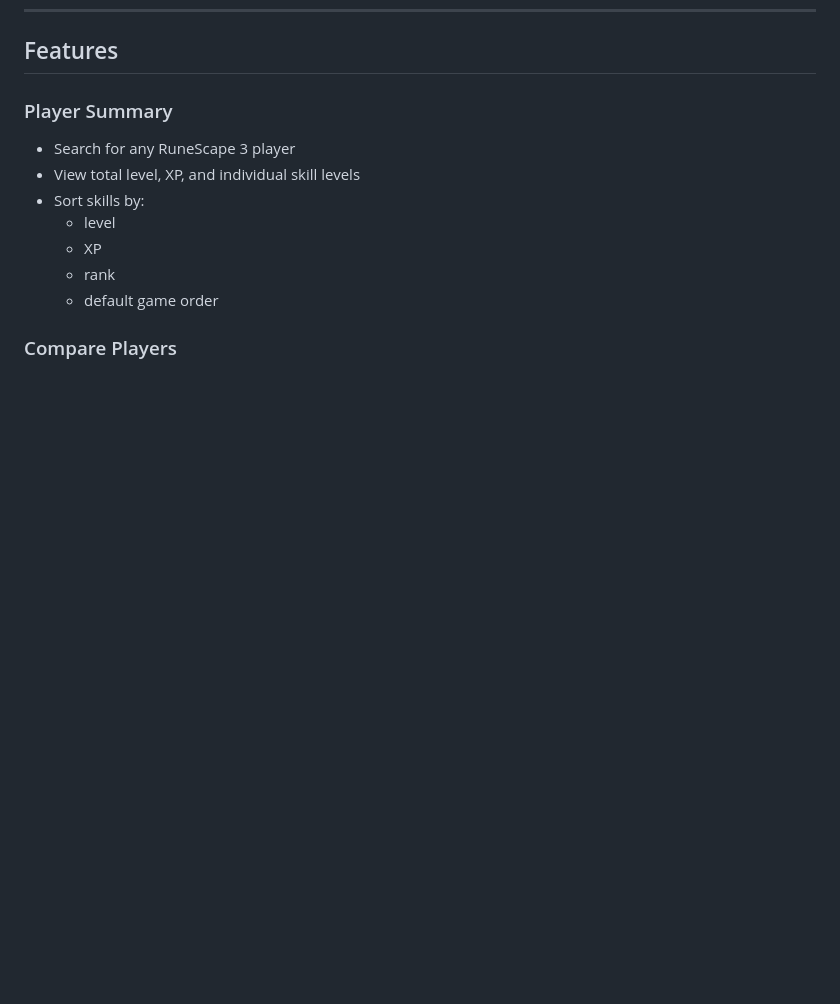
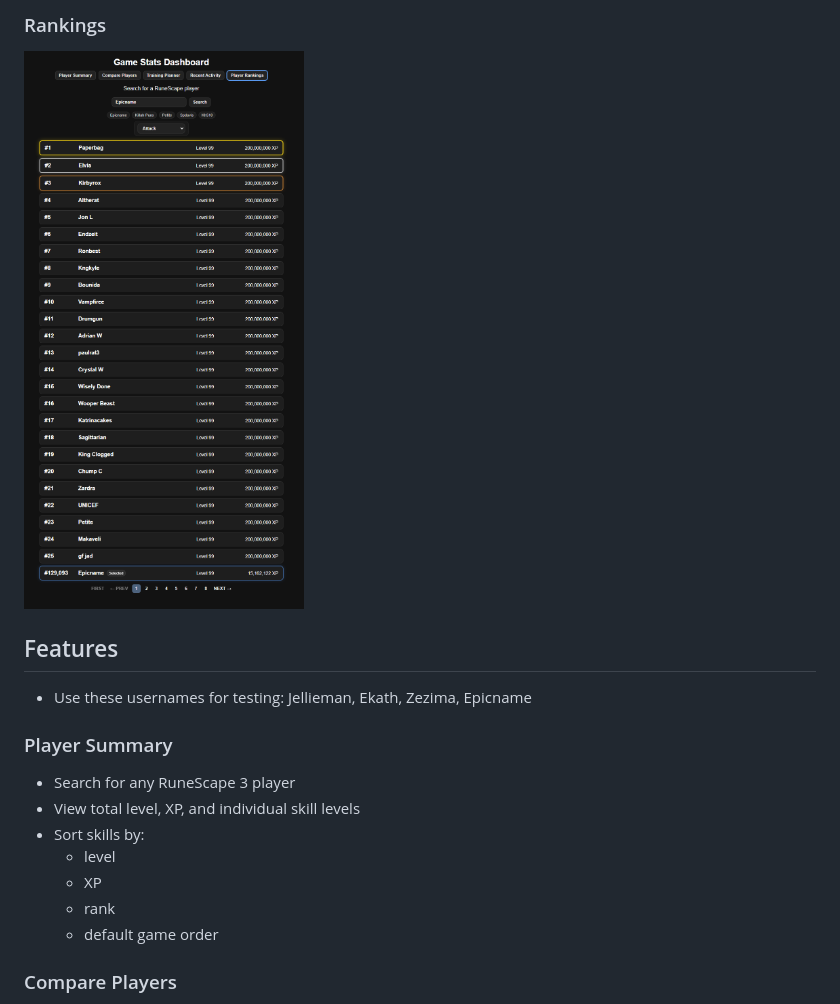
Before and after one commit to RuanFJacobs/rs3-player-tool, a Markdown page: README.md, the part around the change printed below. GitHub-like rendering; pictures changed too: screenshots/rankings.png (added); blank space fills up the shorter version.

```diff
--- a/README.md
+++ b/README.md
@@ -19,4 +33,8 @@ No installation required.
+### Rankings
+![Rankings](screenshots/rankings.png)
+
 ## Features
+- Use these usernames for testing: Jellieman, Ekath, Zezima, Epicname
 
 ### Player Summary
 - Search for any RuneScape 3 player
```
Also changed, not shown: other parts of README.md (+14 -0 lines), screenshots/activity.png (added), screenshots/compare-players.png (added), screenshots/player-summary.png (added), screenshots/training-planner.png (added), 1 other file.
